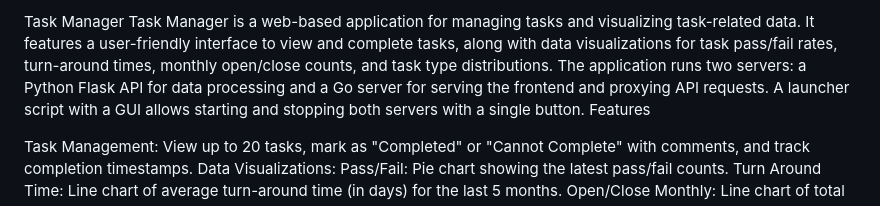
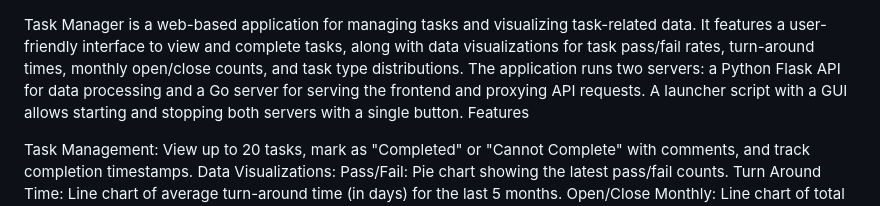
Before and after one commit to vkrause09/web-to-do, a Markdown page: README.md, the part around the change. GitHub-like rendering.

```diff
--- a/README.md
+++ b/README.md
@@ -1,4 +1,3 @@
-Task Manager
 Task Manager is a web-based application for managing tasks and visualizing task-related data. It features a user-friendly interface to view and complete tasks, along with data visualizations for task pass/fail rates, turn-around times, monthly open/close counts, and task type distributions. The application runs two servers: a Python Flask API for data processing and a Go server for serving the frontend and proxying API requests. A launcher script with a GUI allows starting and stopping both servers with a single button.
 Features
 
```
